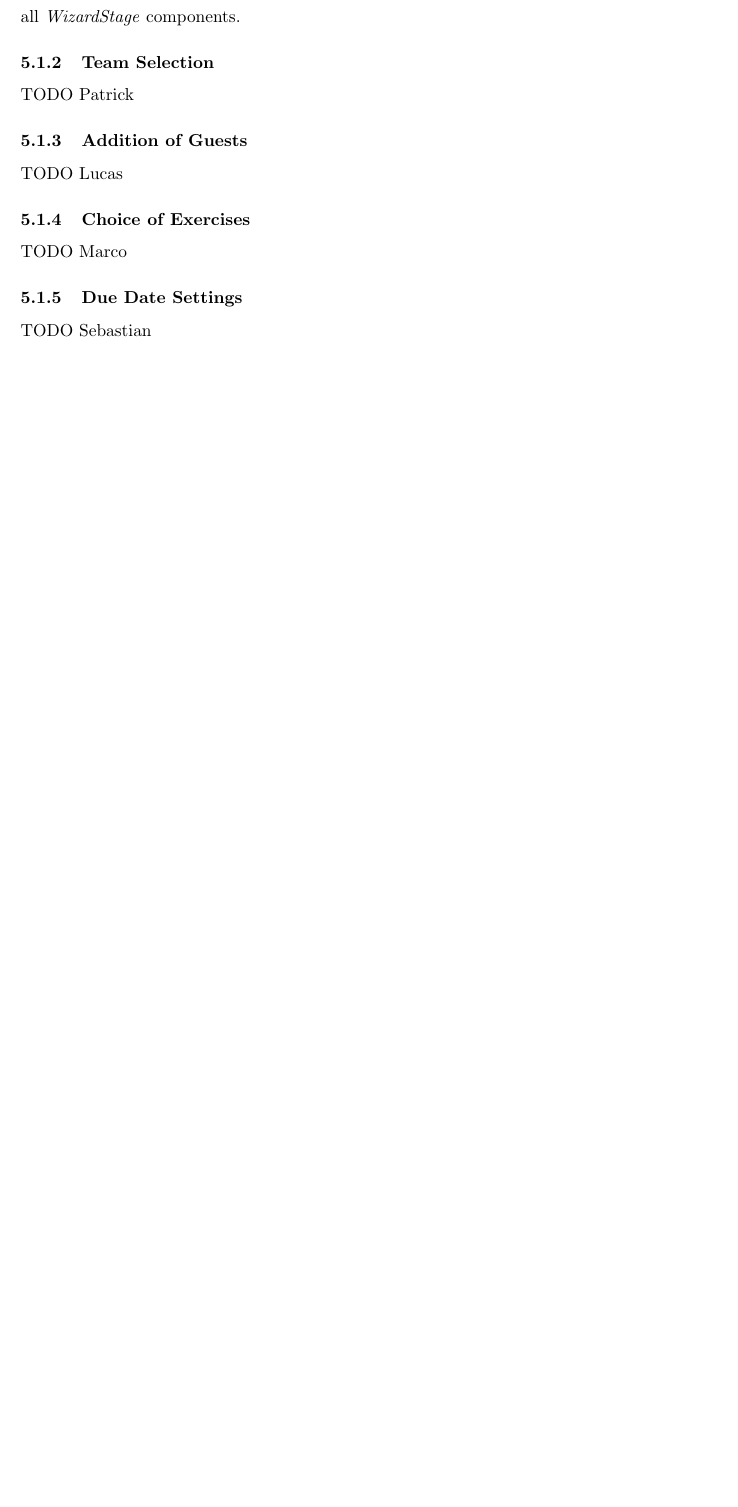
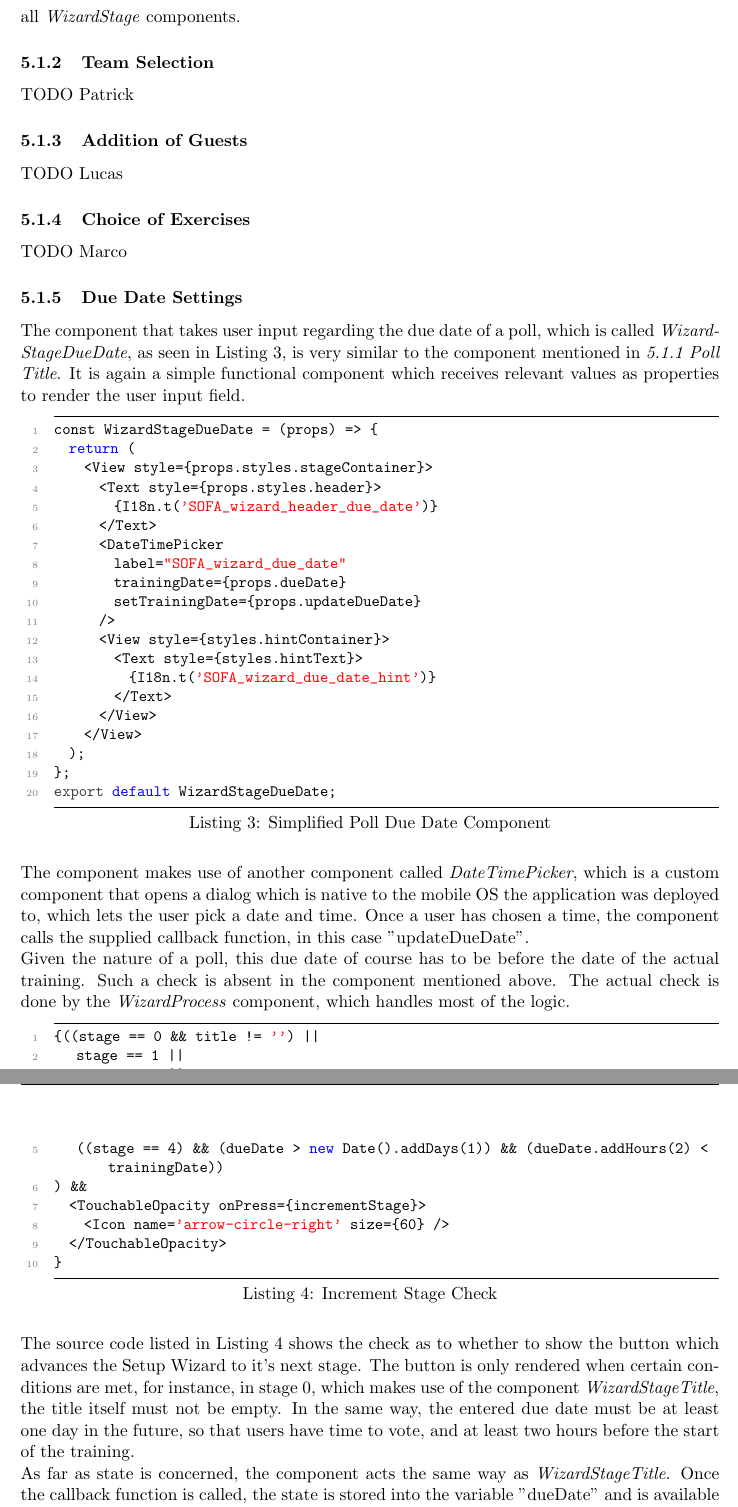
Before and after one commit to sebastianwilczek/sofa_group_dossier, a LaTeX document (main.tex, which reads content/implementation.tex): part of page 23 of 54 before the commit and two parts of pages 23 and 24 of 55 after it, the two joined at a grey line, cut so that both start at the same text, the shorter picture padded with empty space. Compiled offline with pdfLaTeX.

Commit message:
Written Due Date Component Section

```diff
--- a/content/implementation.tex
+++ b/content/implementation.tex
@@ -108,7 +108,51 @@ TODO Marco
 \subsubsection{Due Date Settings}
 \label{sssec:poll_due_date}
 
-TODO Sebastian
+The component that takes user input regarding the due date of a poll, which is called \textit{WizardStageDueDate}, as seen in Listing \ref{lst:pollDueDateComponent}, is very similar to the component mentioned in \textit{\ref{sssec:poll_title} \nameref{sssec:poll_title}}. It is again a simple functional component which receives relevant values as properties to render the user input field.
+
+\begin{lstlisting}[language=javascript,caption=Simplified Poll Due Date Component,label=lst:pollDueDateComponent]
+const WizardStageDueDate = (props) => {
+  return (
+    <View style={props.styles.stageContainer}>
+      <Text style={props.styles.header}>
+        {I18n.t('SOFA_wizard_header_due_date')}
+      </Text>
+      <DateTimePicker
+        label="SOFA_wizard_due_date"
+        trainingDate={props.dueDate}
+        setTrainingDate={props.updateDueDate}
+      />
+      <View style={styles.hintContainer}>
+        <Text style={styles.hintText}>
+          {I18n.t('SOFA_wizard_due_date_hint')}
+        </Text>
+      </View>
+    </View>
+  );
+};
+export default WizardStageDueDate;
+\end{lstlisting}
+
+The component makes use of another component called \textit{DateTimePicker}, which is a custom component that opens a dialog which is native to the mobile OS the application was deployed to, which lets the user pick a date and time. Once a user has chosen a time, the component calls the supplied callback function, in this case "updateDueDate".
+\newline
+Given the nature of a poll, this due date of course has to be before the date of the actual training. Such a check is absent in the component mentioned above. The actual check is done by the \textit{WizardProcess} component, which handles most of the logic.
+
+\begin{lstlisting}[language=javascript,caption=Increment Stage Check,label=lst:incrementStageCheck]
+{((stage == 0 && title != '') ||
+   stage == 1 ||
+   stage == 2 ||
+   stage == 3 ||
+   ((stage == 4) && (dueDate > new Date().addDays(1)) && (dueDate.addHours(2) < trainingDate))
+) &&
+  <TouchableOpacity onPress={incrementStage}>
+    <Icon name='arrow-circle-right' size={60} />
+  </TouchableOpacity>
+}
+\end{lstlisting}
+
+The source code listed in Listing \ref{lst:incrementStageCheck} shows the check as to whether to show the button which advances the Setup Wizard to it's next stage. The button is only rendered when certain conditions are met, for instance, in stage 0, which makes use of the component \textit{WizardStageTitle}, the title itself must not be empty. In the same way, the entered due date must be at least one day in the future, so that users have time to vote, and at least two hours before the start of the training.
+\newline
+As far as state is concerned, the component acts the same way as \textit{WizardStageTitle}. Once the callback function is called, the state is stored into the variable "dueDate" and is available to be used in the entire Setup Wizard components and it's sub-components.
 
 \subsubsection{Check of Settings}
 \label{sssec:poll_check}
```
